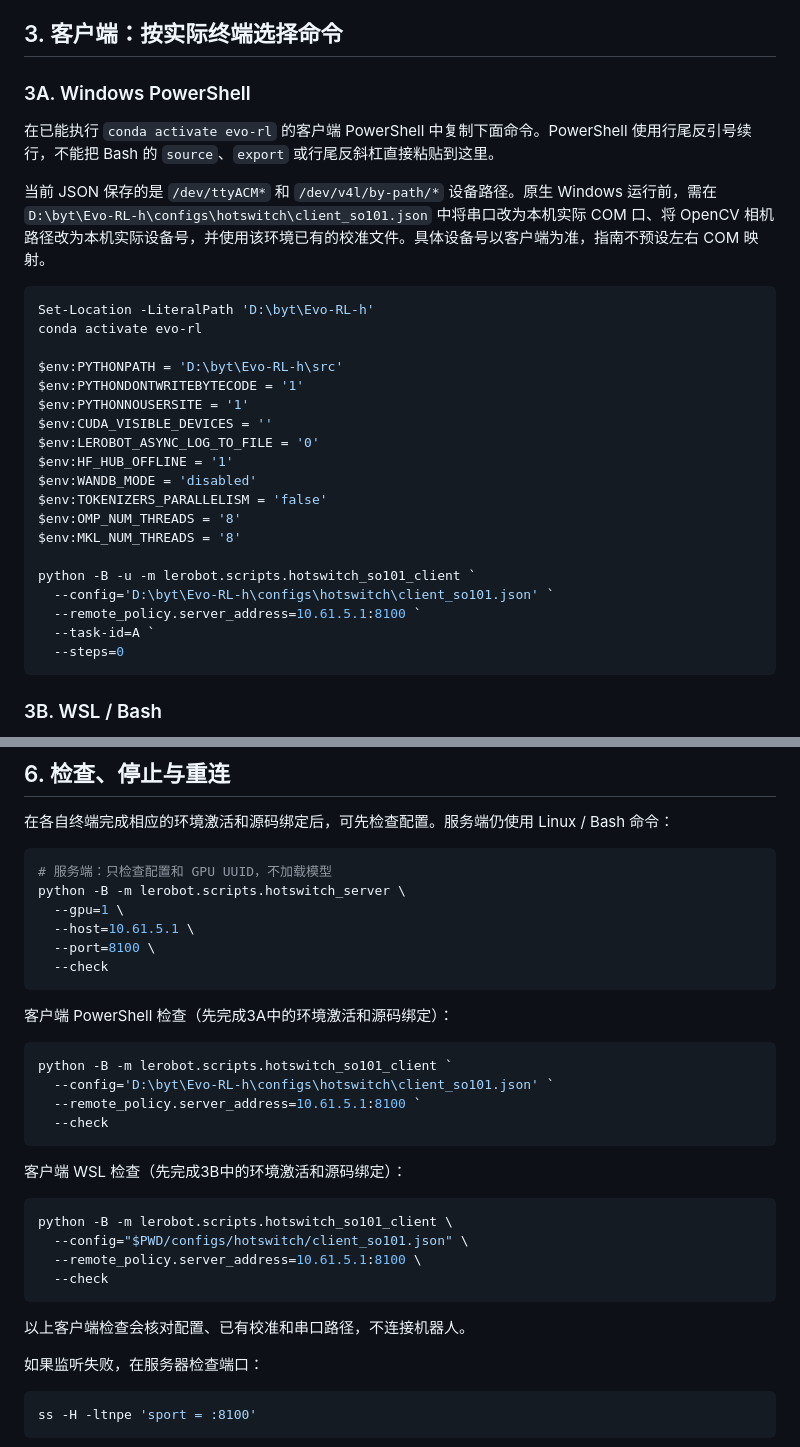
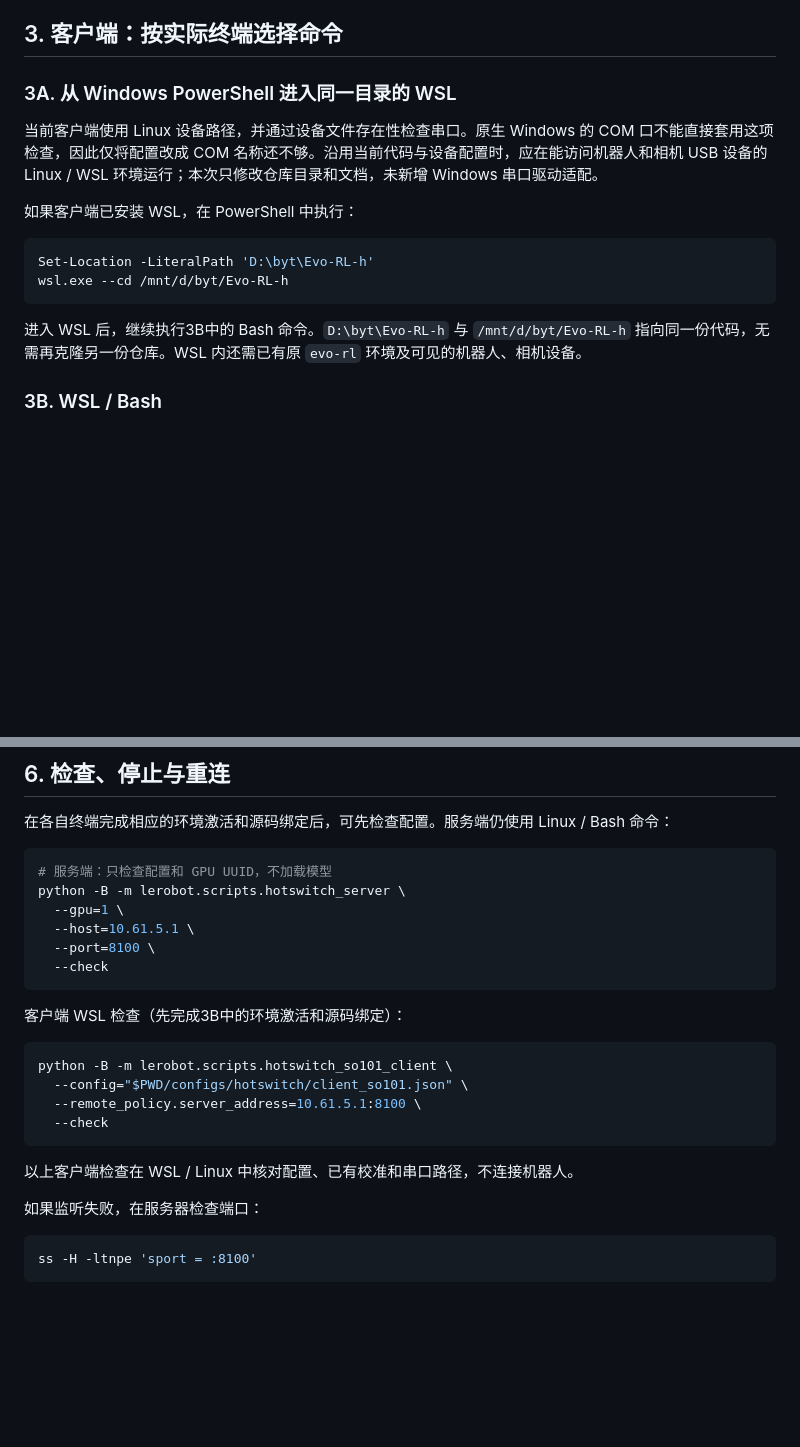
Before and after one commit to Fger23/Evo-RL-h, a Markdown page: docs/INFERENCE_GUIDE.zh-CN.md, 2 parts joined by grey strips. Rendered like a GitHub page; blank space fills up the shorter version.

Commit message:
Clarify WSL startup for the existing Linux device checks

````diff
--- a/docs/INFERENCE_GUIDE.zh-CN.md
+++ b/docs/INFERENCE_GUIDE.zh-CN.md
@@ -66,33 +66,18 @@ git pull --ff-only origin main
 
 ## 3. 客户端：按实际终端选择命令
 
-### 3A. Windows PowerShell
+### 3A. 从 Windows PowerShell 进入同一目录的 WSL
 
-在已能执行 `conda activate evo-rl` 的客户端 PowerShell 中复制下面命令。PowerShell 使用行尾反引号续行，不能把 Bash 的 `source`、`export` 或行尾反斜杠直接粘贴到这里。
+当前客户端使用 Linux 设备路径，并通过设备文件存在性检查串口。原生 Windows 的 COM 口不能直接套用这项检查，因此仅将配置改成 COM 名称还不够。沿用当前代码与设备配置时，应在能访问机器人和相机 USB 设备的 Linux / WSL 环境运行；本次只修改仓库目录和文档，未新增 Windows 串口驱动适配。
 
-当前 JSON 保存的是 `/dev/ttyACM*` 和 `/dev/v4l/by-path/*` 设备路径。原生 Windows 运行前，需在 `D:\byt\Evo-RL-h\configs\hotswitch\client_so101.json` 中将串口改为本机实际 COM 口、将 OpenCV 相机路径改为本机实际设备号，并使用该环境已有的校准文件。具体设备号以客户端为准，指南不预设左右 COM 映射。
+如果客户端已安装 WSL，在 PowerShell 中执行：
 
 ```powershell
 Set-Location -LiteralPath 'D:\byt\Evo-RL-h'
-conda activate evo-rl
+wsl.exe --cd /mnt/d/byt/Evo-RL-h
+```
 
-$env:PYTHONPATH = 'D:\byt\Evo-RL-h\src'
-$env:PYTHONDONTWRITEBYTECODE = '1'
-$env:PYTHONNOUSERSITE = '1'
-$env:CUDA_VISIBLE_DEVICES = ''
-$env:LEROBOT_ASYNC_LOG_TO_FILE = '0'
-$env:HF_HUB_OFFLINE = '1'
-$env:WANDB_MODE = 'disabled'
-$env:TOKENIZERS_PARALLELISM = 'false'
-$env:OMP_NUM_THREADS = '8'
-$env:MKL_NUM_THREADS = '8'
-
-python -B -u -m lerobot.scripts.hotswitch_so101_client `
-  --config='D:\byt\Evo-RL-h\configs\hotswitch\client_so101.json' `
-  --remote_policy.server_address=10.61.5.1:8100 `
-  --task-id=A `
-  --steps=0
-```
+进入 WSL 后，继续执行3B中的 Bash 命令。`D:\byt\Evo-RL-h` 与 `/mnt/d/byt/Evo-RL-h` 指向同一份代码，无需再克隆另一份仓库。WSL 内还需已有原 `evo-rl` 环境及可见的机器人、相机设备。
 
 ### 3B. WSL / Bash
 
@@ -175,15 +160,6 @@ python -B -m lerobot.scripts.hotswitch_server \
   --check
 ```
 
-客户端 PowerShell 检查（先完成3A中的环境激活和源码绑定）：
-
-```powershell
-python -B -m lerobot.scripts.hotswitch_so101_client `
-  --config='D:\byt\Evo-RL-h\configs\hotswitch\client_so101.json' `
-  --remote_policy.server_address=10.61.5.1:8100 `
-  --check
-```
-
 客户端 WSL 检查（先完成3B中的环境激活和源码绑定）：
 
 ```bash
@@ -193,7 +169,7 @@ python -B -m lerobot.scripts.hotswitch_so101_client \
   --check
 ```
 
-以上客户端检查会核对配置、已有校准和串口路径，不连接机器人。
+以上客户端检查在 WSL / Linux 中核对配置、已有校准和串口路径，不连接机器人。
 
 如果监听失败，在服务器检查端口：
 
````
Also changed, not shown: 操作指南.md (+7 -31 lines).
